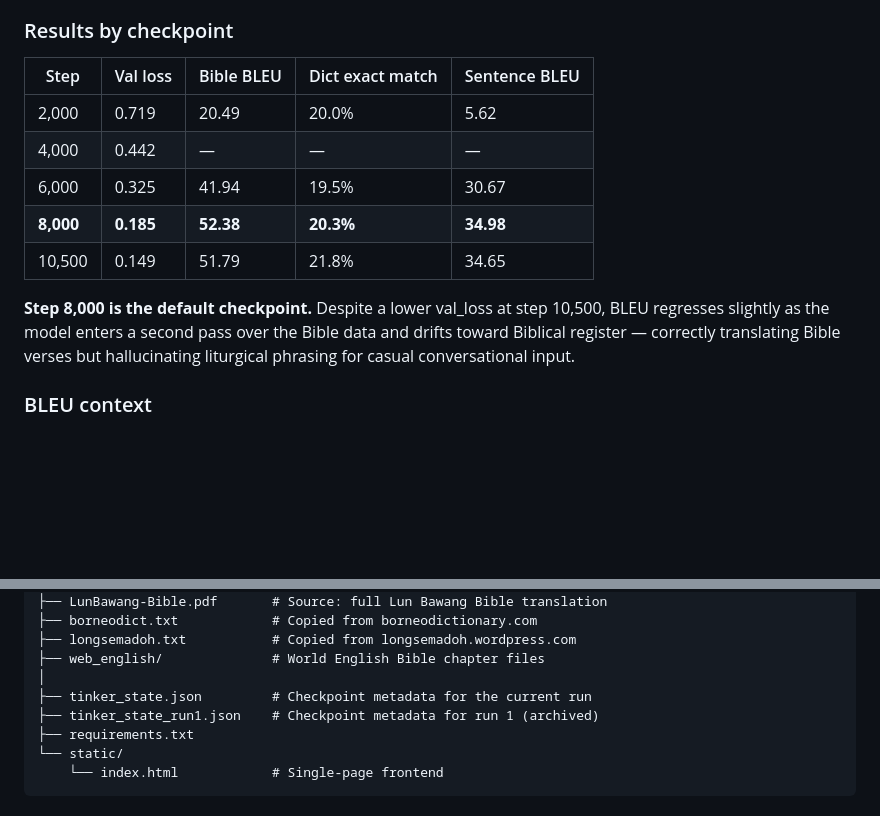
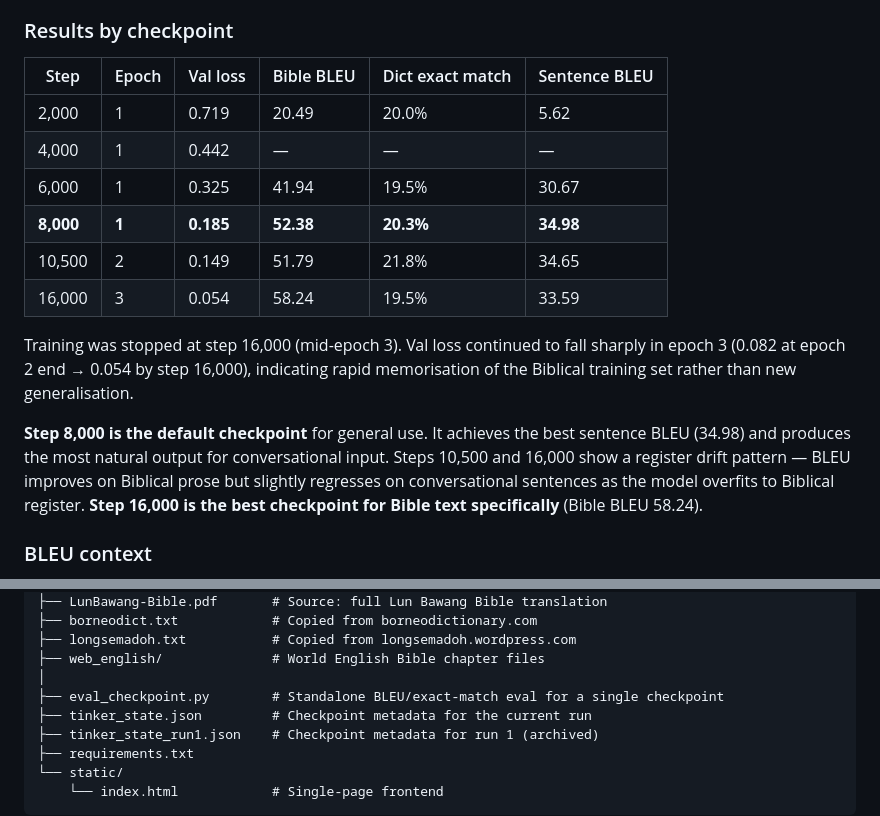
Before and after one commit to matteuspan/lunbawang-translate, a Markdown page: README.md, 2 parts joined by grey strips. GitHub-like rendering; blank space fills up the shorter version.

Commit message:
Update README with step 16000 results and training stop
Adds epoch column to results table, step 16000 row (Bible BLEU 58.24,
sentence BLEU 33.59, dict exact 19.5%), and notes on epoch 3 register
drift and training stopping rationale.

Co-Authored-By: Claude Sonnet 4.6 <noreply@anthropic.com>

```diff
--- a/README.md
+++ b/README.md
@@ -142,15 +142,18 @@ Three validation metrics are computed during training:
 
 ### Results by checkpoint
 
-| Step | Val loss | Bible BLEU | Dict exact match | Sentence BLEU |
-|------|----------|------------|-----------------|---------------|
-| 2,000 | 0.719 | 20.49 | 20.0% | 5.62 |
-| 4,000 | 0.442 | — | — | — |
-| 6,000 | 0.325 | 41.94 | 19.5% | 30.67 |
-| **8,000** | **0.185** | **52.38** | **20.3%** | **34.98** |
-| 10,500 | 0.149 | 51.79 | 21.8% | 34.65 |
+| Step | Epoch | Val loss | Bible BLEU | Dict exact match | Sentence BLEU |
+|------|-------|----------|------------|-----------------|---------------|
+| 2,000 | 1 | 0.719 | 20.49 | 20.0% | 5.62 |
+| 4,000 | 1 | 0.442 | — | — | — |
+| 6,000 | 1 | 0.325 | 41.94 | 19.5% | 30.67 |
+| **8,000** | **1** | **0.185** | **52.38** | **20.3%** | **34.98** |
+| 10,500 | 2 | 0.149 | 51.79 | 21.8% | 34.65 |
+| 16,000 | 3 | 0.054 | 58.24 | 19.5% | 33.59 |
 
-**Step 8,000 is the default checkpoint.** Despite a lower val_loss at step 10,500, BLEU regresses slightly as the model enters a second pass over the Bible data and drifts toward Biblical register — correctly translating Bible verses but hallucinating liturgical phrasing for casual conversational input.
+Training was stopped at step 16,000 (mid-epoch 3). Val loss continued to fall sharply in epoch 3 (0.082 at epoch 2 end → 0.054 by step 16,000), indicating rapid memorisation of the Biblical training set rather than new generalisation.
+
+**Step 8,000 is the default checkpoint** for general use. It achieves the best sentence BLEU (34.98) and produces the most natural output for conversational input. Steps 10,500 and 16,000 show a register drift pattern — BLEU improves on Biblical prose but slightly regresses on conversational sentences as the model overfits to Biblical register. **Step 16,000 is the best checkpoint for Bible text specifically** (Bible BLEU 58.24).
 
 ### BLEU context
 
@@ -243,6 +246,7 @@ raretranslator/
 ├── longsemadoh.txt           # Copied from longsemadoh.wordpress.com
 ├── web_english/              # World English Bible chapter files
 │
+├── eval_checkpoint.py        # Standalone BLEU/exact-match eval for a single checkpoint
 ├── tinker_state.json         # Checkpoint metadata for the current run
 ├── tinker_state_run1.json    # Checkpoint metadata for run 1 (archived)
 ├── requirements.txt
```
